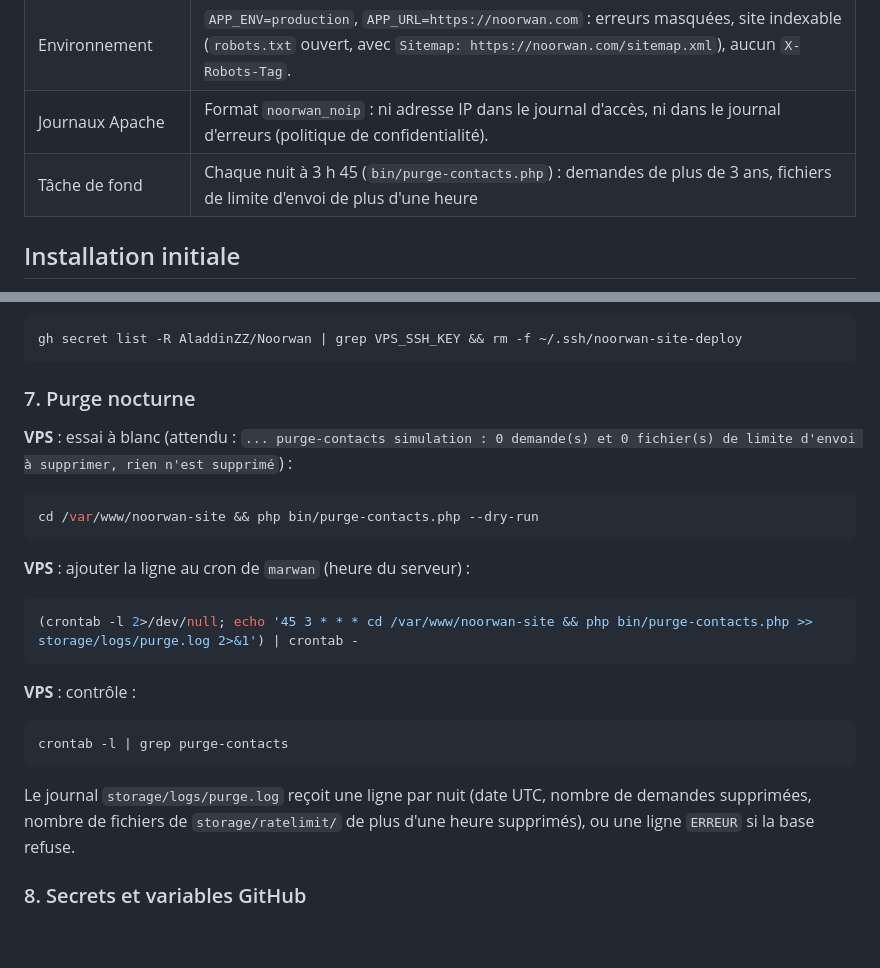
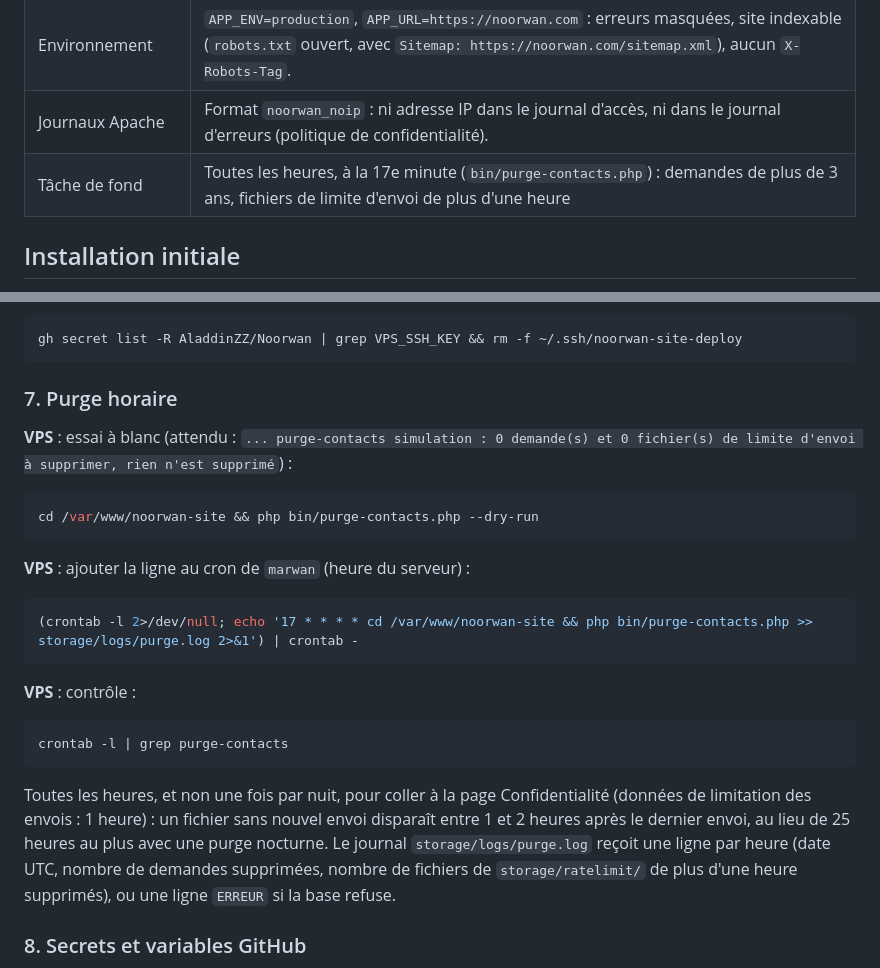
Before and after one commit to AladdinZZ/Noorwan, a Markdown page: docs/Tech-Notes/Deploiement-VPS.md, 2 parts joined by grey strips. GitHub-like rendering; blank space fills up the shorter version.

````diff
--- a/docs/Tech-Notes/Deploiement-VPS.md
+++ b/docs/Tech-Notes/Deploiement-VPS.md
@@ -22,7 +22,7 @@
 | Base | `noorwan_site`, deux utilisateurs : `noorwan_site` (le site : `INSERT` sur `contact_requests`, il ne lit jamais la table) et `noorwan_site_maint` (la maintenance : `SELECT`, `DELETE` sur `contact_requests`) |
 | Environnement | `APP_ENV=production`, `APP_URL=https://noorwan.com` : erreurs masquées, site indexable (`robots.txt` ouvert, avec `Sitemap: https://noorwan.com/sitemap.xml`), aucun `X-Robots-Tag`. |
 | Journaux Apache | Format `noorwan_noip` : ni adresse IP dans le journal d'accès, ni dans le journal d'erreurs (politique de confidentialité). |
-| Tâche de fond | Chaque nuit à 3 h 45 (`bin/purge-contacts.php`) : demandes de plus de 3 ans, fichiers de limite d'envoi de plus d'une heure |
+| Tâche de fond | Toutes les heures, à la 17e minute (`bin/purge-contacts.php`) : demandes de plus de 3 ans, fichiers de limite d'envoi de plus d'une heure |
 
 ## Installation initiale
 
@@ -311,7 +311,7 @@ gh secret set VPS_SSH_KEY -R AladdinZZ/Noorwan < ~/.ssh/noorwan-site-deploy
 gh secret list -R AladdinZZ/Noorwan | grep VPS_SSH_KEY && rm -f ~/.ssh/noorwan-site-deploy
 ```
 
-### 7. Purge nocturne
+### 7. Purge horaire
 
 **VPS** : essai à blanc (attendu : `... purge-contacts simulation : 0 demande(s) et 0 fichier(s) de limite d'envoi à supprimer, rien n'est supprimé`) :
 
@@ -322,7 +322,7 @@ cd /var/www/noorwan-site && php bin/purge-contacts.php --dry-run
 **VPS** : ajouter la ligne au cron de `marwan` (heure du serveur) :
 
 ```bash
-(crontab -l 2>/dev/null; echo '45 3 * * * cd /var/www/noorwan-site && php bin/purge-contacts.php >> storage/logs/purge.log 2>&1') | crontab -
+(crontab -l 2>/dev/null; echo '17 * * * * cd /var/www/noorwan-site && php bin/purge-contacts.php >> storage/logs/purge.log 2>&1') | crontab -
 ```
 
 **VPS** : contrôle :
@@ -331,7 +331,7 @@ cd /var/www/noorwan-site && php bin/purge-contacts.php --dry-run
 crontab -l | grep purge-contacts
 ```
 
-Le journal `storage/logs/purge.log` reçoit une ligne par nuit (date UTC, nombre de demandes supprimées, nombre de fichiers de `storage/ratelimit/` de plus d'une heure supprimés), ou une ligne `ERREUR` si la base refuse.
+Toutes les heures, et non une fois par nuit, pour coller à la page Confidentialité (données de limitation des envois : 1 heure) : un fichier sans nouvel envoi disparaît entre 1 et 2 heures après le dernier envoi, au lieu de 25 heures au plus avec une purge nocturne. Le journal `storage/logs/purge.log` reçoit une ligne par heure (date UTC, nombre de demandes supprimées, nombre de fichiers de `storage/ratelimit/` de plus d'une heure supprimés), ou une ligne `ERREUR` si la base refuse.
 
 ### 8. Secrets et variables GitHub
 
````
Also changed, not shown: docs/Journal/Conv-002-2026-10-21-deploiement.md (+4 -3 lines).
